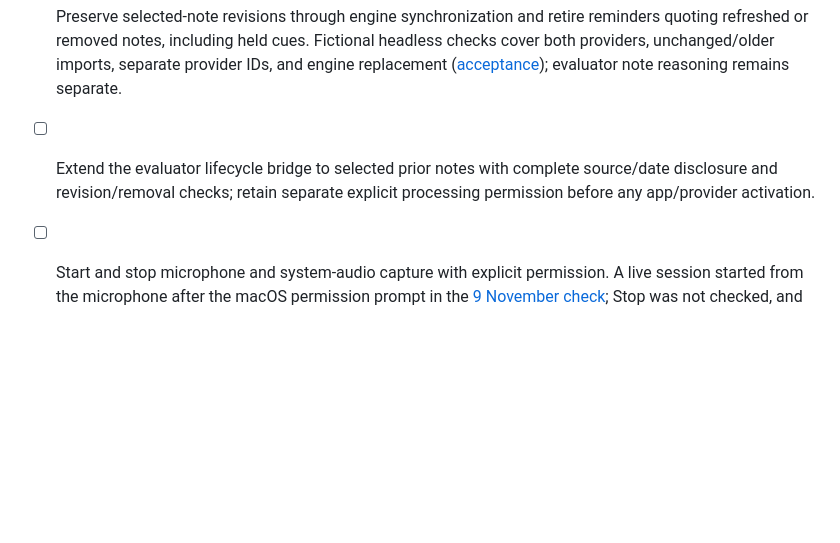
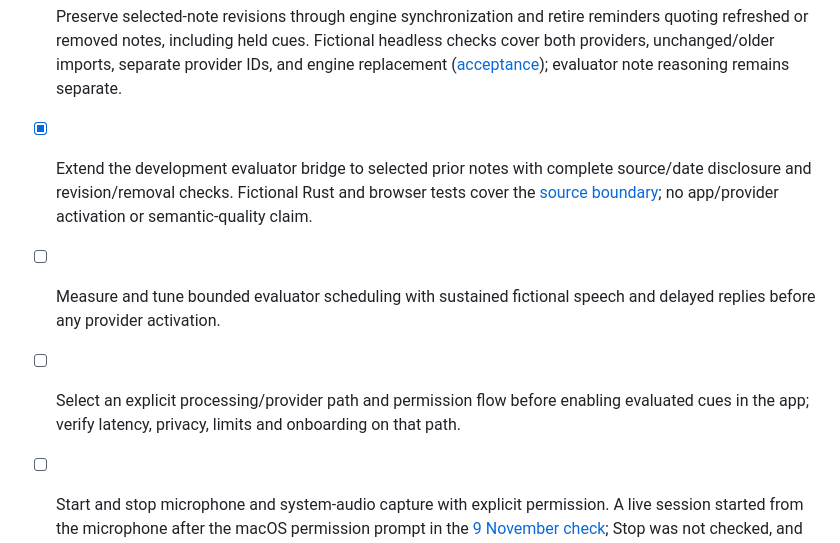
Before and after one commit to connorburgess/talkqte, a Markdown page: ROADMAP.md, the part around the change. GitHub-like rendering; blank space fills up the shorter version.

```diff
--- a/ROADMAP.md
+++ b/ROADMAP.md
@@ -83,7 +83,9 @@ Prove that audio capture, local transcription, and the floating prompt can coexi
 - [x] Build a provider-independent Rust cue evaluator worker with bounded input/output, one outstanding evaluation, source validation, cancellation, deadlines, and stale-result rejection. Eight fictional headless tests cover the [contract and failure cases](docs/cue-evaluator.md); no model or app connection is supplied.
 - [x] Connect validated transcript-only evaluator proposals to the Rust cue lifecycle through a development constructor. Fictional delayed replies test held cues, pause, dismissal, source eviction, and Stop ([acceptance](docs/cue-evaluator.md#transcript-lifecycle-bridge)); no app command or model provider enables this path.
 - [x] Preserve selected-note revisions through engine synchronization and retire reminders quoting refreshed or removed notes, including held cues. Fictional headless checks cover both providers, unchanged/older imports, separate provider IDs, and engine replacement ([acceptance](docs/note-revision-cues.md)); evaluator note reasoning remains separate.
-- [ ] Extend the evaluator lifecycle bridge to selected prior notes with complete source/date disclosure and revision/removal checks; retain separate explicit processing permission before any app/provider activation.
+- [x] Extend the development evaluator bridge to selected prior notes with complete source/date disclosure and revision/removal checks. Fictional Rust and browser tests cover the [source boundary](docs/cue-evaluator.md#selected-note-development-bridge); no app/provider activation or semantic-quality claim.
+- [ ] Measure and tune bounded evaluator scheduling with sustained fictional speech and delayed replies before any provider activation.
+- [ ] Select an explicit processing/provider path and permission flow before enabling evaluated cues in the app; verify latency, privacy, limits and onboarding on that path.
 
 - [ ] Start and stop microphone and system-audio capture with explicit permission. A live session started from the microphone after the macOS permission prompt in the [9 November check](docs/native-validation.md#live-session-check); Stop was not checked, and system audio is not captured.
 - [x] Transcribe a synthetic meeting locally without network access after model setup. A real-time developer replay of a fictional two-voice clip with a feature-gated Whisper backend. A developer build routes the microphone into a live session; system audio is not captured.
```
Also changed, not shown: docs/architecture.md (+2 -2 lines), docs/cue-evaluator.md (+33 -6 lines), docs/assets/evaluator-sources-after.png (added), docs/assets/evaluator-sources-before.png (added), docs/assets/evaluator-sources-narrow.png (added), 6 other files.
